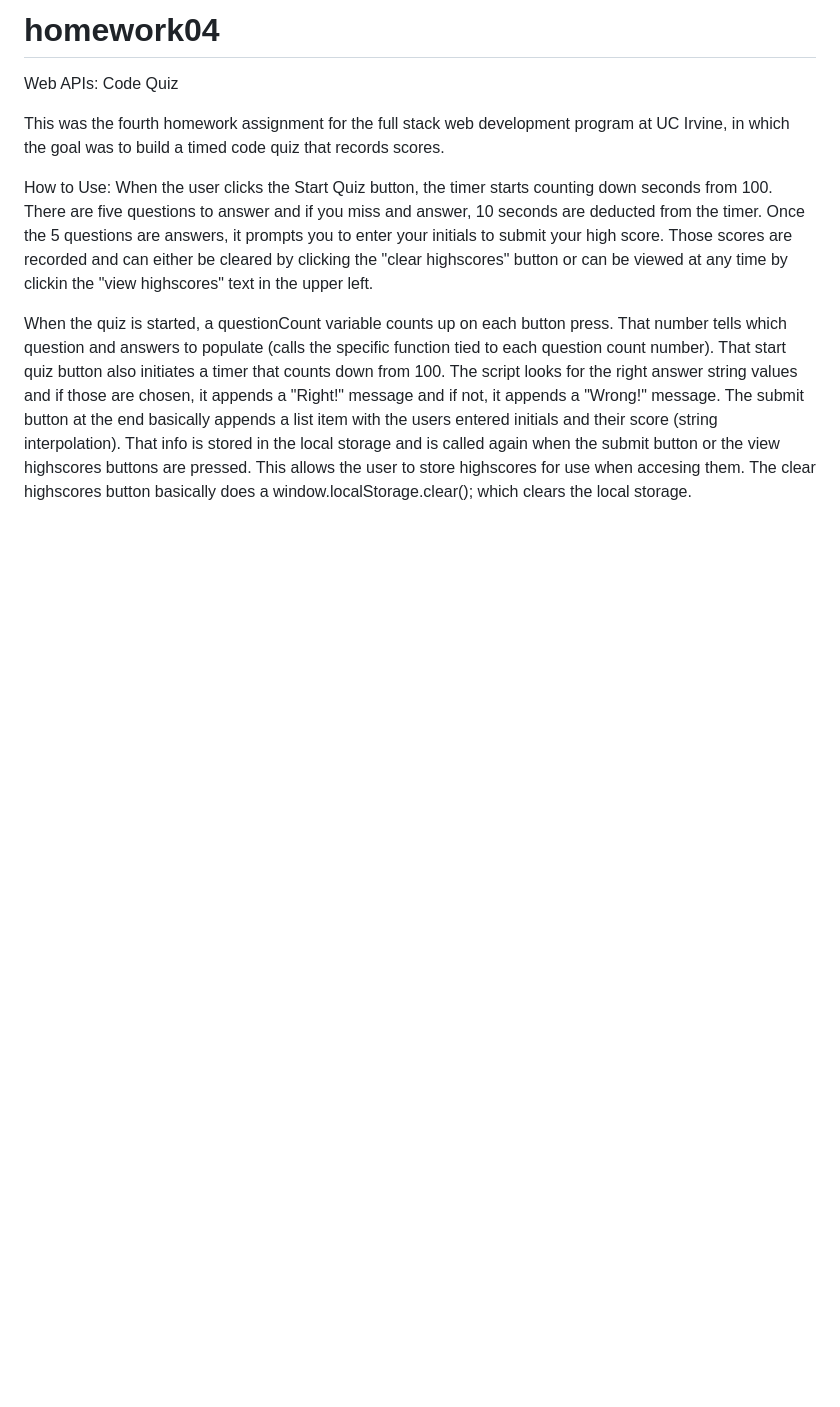
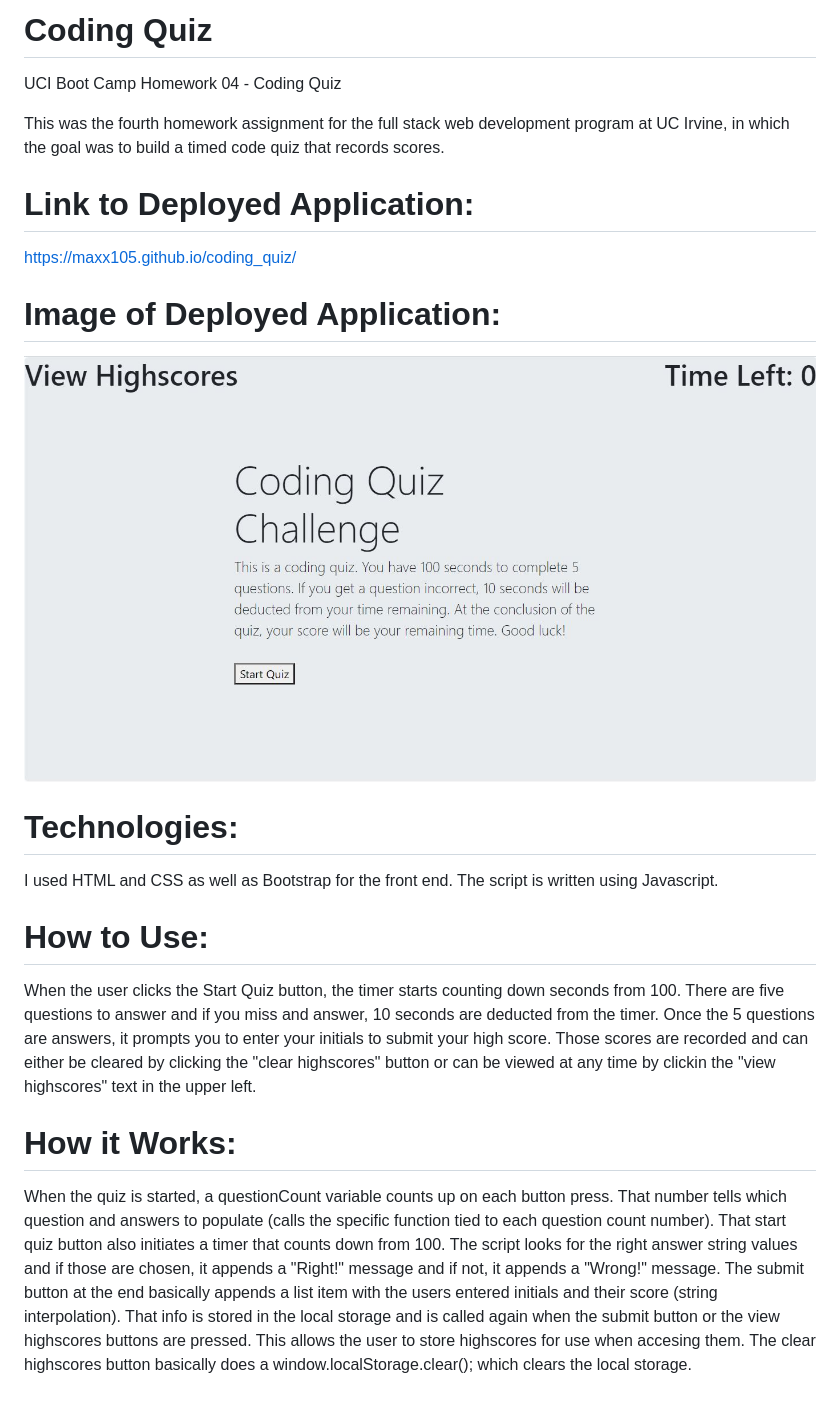
Before and after one commit to Maxx105/coding_quiz, a Markdown page: README.md, the part around the change. Drawn GitHub-style; pictures changed too: assets/deployed_app.JPG (added); blank space fills up the shorter version.

```diff
--- a/README.md
+++ b/README.md
@@ -1,10 +1,19 @@
-# homework04
-
-Web APIs: Code Quiz
+# Coding Quiz
+UCI Boot Camp Homework 04 - Coding Quiz
 
 This was the fourth homework assignment for the full stack web development program at UC Irvine, in which the goal was to build a timed code quiz that records scores.
 
-How to Use:
+# Link to Deployed Application:
+https://maxx105.github.io/coding_quiz/
+
+# Image of Deployed Application:
+![deployed application](assets/deployed_app.JPG)
+
+# Technologies:
+I used HTML and CSS as well as Bootstrap for the front end. The script is written using Javascript.
+
+# How to Use:
 When the user clicks the Start Quiz button, the timer starts counting down seconds from 100. There are five questions to answer and if you miss and answer, 10 seconds are deducted from the timer. Once the 5 questions are answers, it prompts you to enter your initials to submit your high score. Those scores are recorded and can either be cleared by clicking the "clear highscores" button or can be viewed at any time by clickin the "view highscores" text in the upper left.
 
+# How it Works:
 When the quiz is started, a questionCount variable counts up on each button press. That number tells which question and answers to populate (calls the specific function tied to each question count number). That start quiz button also initiates a timer that counts down from 100. The script looks for the right answer string values and if those are chosen, it appends a "Right!" message and if not, it appends a "Wrong!" message. The submit button at the end basically appends a list item with the users entered initials and their score (string interpolation). That info is stored in the local storage and is called again when the submit button or the view highscores buttons are pressed. This allows the user to store highscores for use when accesing them. The clear highscores button basically does a window.localStorage.clear(); which clears the local storage.
```
